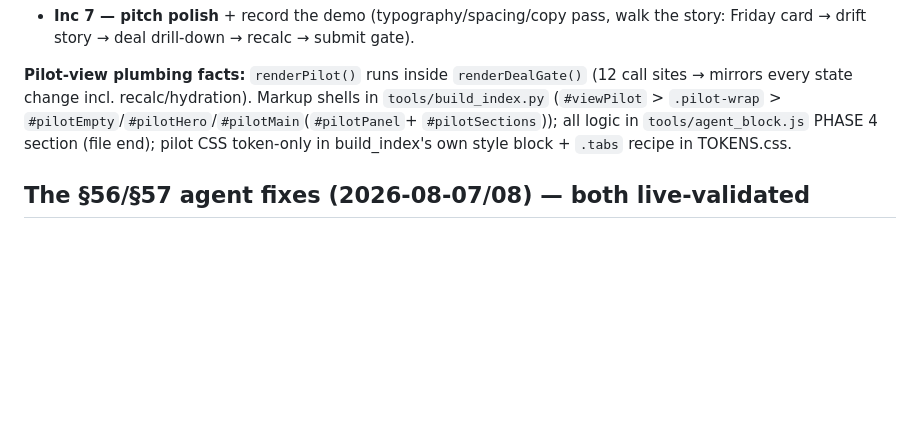
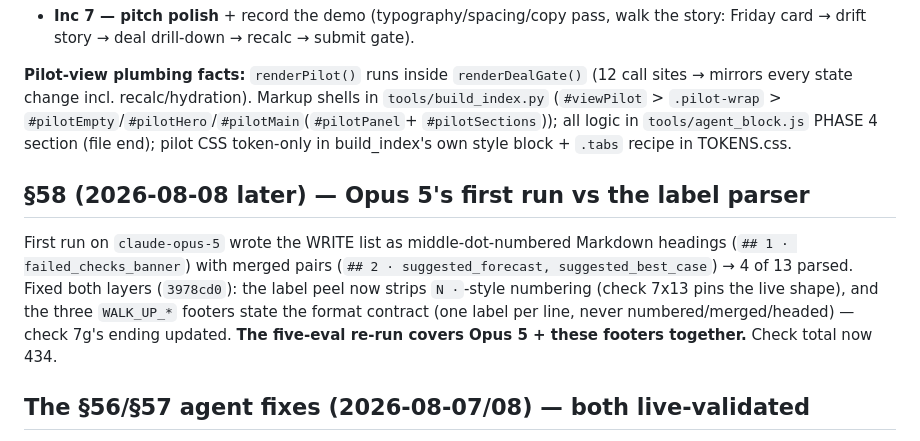
Before and after one commit to Inbalbenyehudaa/sibyl-pilot, a Markdown page: PILOT_STATE.md, the part around the change. Rendered like a GitHub page; blank space fills up the shorter version.

Commit message:
PILOT_STATE: record §58 (Opus 5 heading format vs parser) - 434 checks
Co-Authored-By: Claude Fable 5 <noreply@anthropic.com>

```diff
--- a/PILOT_STATE.md
+++ b/PILOT_STATE.md
@@ -90,6 +90,16 @@ mirrors every state change incl. recalc/hydration). Markup shells in `tools/buil
 `#pilotSections`)); all logic in `tools/agent_block.js` PHASE 4 section (file end); pilot CSS
 token-only in build_index's own style block + `.tabs` recipe in TOKENS.css.
 
+## §58 (2026-08-08 later) — Opus 5's first run vs the label parser
+
+First run on `claude-opus-5` wrote the WRITE list as middle-dot-numbered Markdown headings
+(`## 1 · failed_checks_banner`) with merged pairs (`## 2 · suggested_forecast,
+suggested_best_case`) → 4 of 13 parsed. Fixed both layers (`3978cd0`): the label peel now
+strips `N ·`-style numbering (check 7x13 pins the live shape), and the three `WALK_UP_*`
+footers state the format contract (one label per line, never numbered/merged/headed) — check
+7g's ending updated. **The five-eval re-run covers Opus 5 + these footers together.**
+Check total now 434.
+
 ## The §56/§57 agent fixes (2026-08-07/08) — both live-validated
 
 Full records: **SIBYL_BUILD_STATE.md §56 and §57** (local file, gitignored in this repo) and
```
